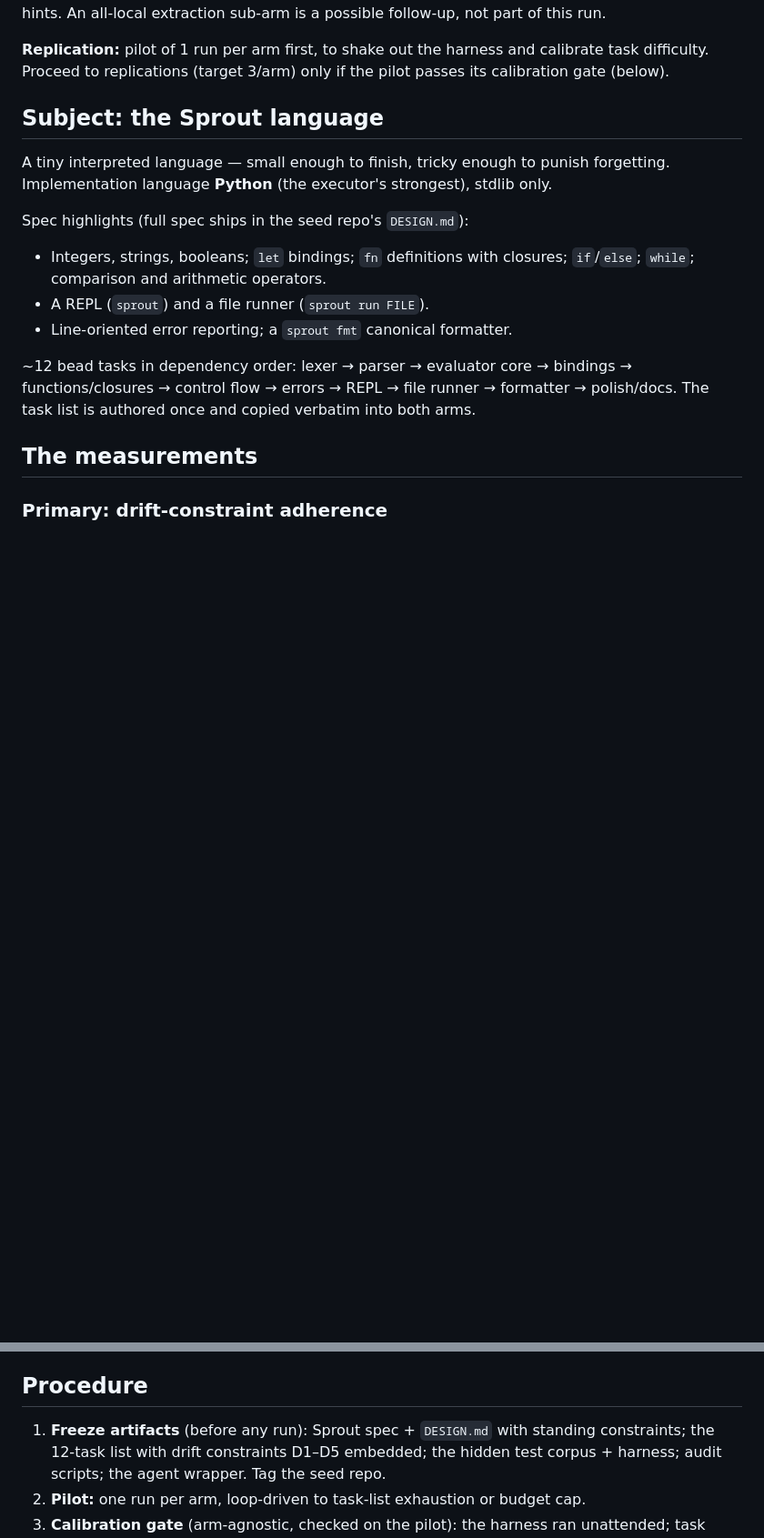
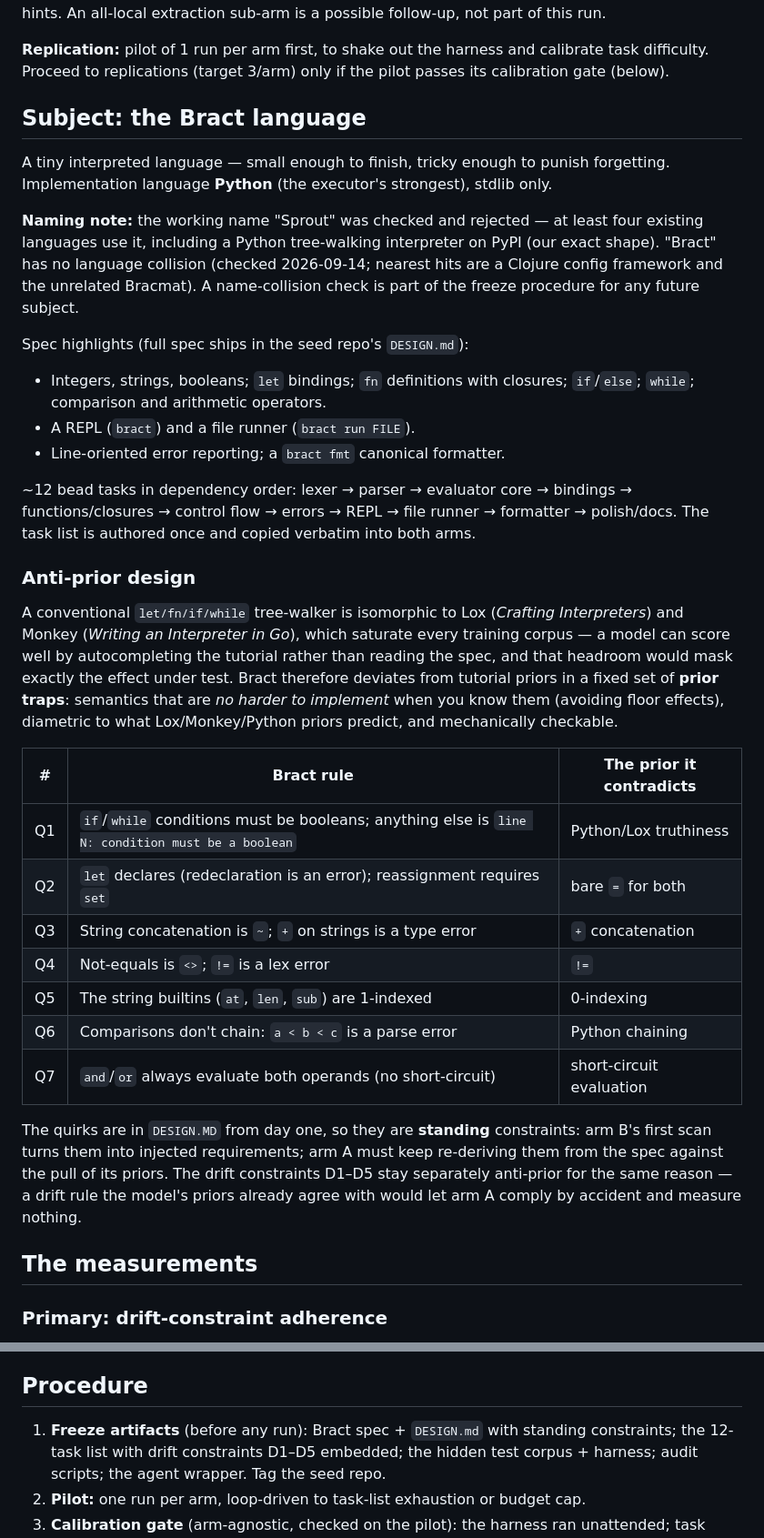
Before and after one commit to swordsmanluke/cloche, a Markdown page: docs/plans/2026-09-14-intent-ab-experiment-protocol.md, 2 parts joined by grey strips. Shown at 91% size. Drawn GitHub-style; blank space fills up the shorter version.

Commit message:
docs: rename experiment subject to Bract, add anti-prior design and trap metric
Sprout collides with several existing toy languages (incl. a Python
tree-walking interpreter on PyPI). Bract is collision-free, and the spec
now deviates from Lox/Monkey tutorial priors in seven checkable prior
traps, measured as a co-primary metric so corpus familiarity is a
controlled variable rather than a confound.

Co-Authored-By: Claude Fable 5 <noreply@anthropic.com>
Claude-Session: https://claude.ai/code/session_01X1in7sNq9DnVRYqgzGBARJ

```diff
--- a/docs/plans/2026-09-14-intent-ab-experiment-protocol.md
+++ b/docs/plans/2026-09-14-intent-ab-experiment-protocol.md
@@ -40,22 +40,56 @@ possible follow-up, not part of this run.
 calibrate task difficulty. Proceed to replications (target 3/arm) only if the
 pilot passes its calibration gate (below).
 
-## Subject: the Sprout language
+## Subject: the Bract language
 
 A tiny interpreted language — small enough to finish, tricky enough to punish
 forgetting. Implementation language **Python** (the executor's strongest), stdlib
 only.
 
+**Naming note:** the working name "Sprout" was checked and rejected — at least
+four existing languages use it, including a Python tree-walking interpreter on
+PyPI (our exact shape). "Bract" has no language collision (checked 2026-09-14;
+nearest hits are a Clojure config framework and the unrelated Bracmat). A
+name-collision check is part of the freeze procedure for any future subject.
+
 Spec highlights (full spec ships in the seed repo's `DESIGN.md`):
 
 - Integers, strings, booleans; `let` bindings; `fn` definitions with closures;
   `if`/`else`; `while`; comparison and arithmetic operators.
-- A REPL (`sprout`) and a file runner (`sprout run FILE`).
-- Line-oriented error reporting; a `sprout fmt` canonical formatter.
+- A REPL (`bract`) and a file runner (`bract run FILE`).
+- Line-oriented error reporting; a `bract fmt` canonical formatter.
 
 ~12 bead tasks in dependency order: lexer → parser → evaluator core → bindings →
 functions/closures → control flow → errors → REPL → file runner → formatter →
 polish/docs. The task list is authored once and copied verbatim into both arms.
+
+### Anti-prior design
+
+A conventional `let/fn/if/while` tree-walker is isomorphic to Lox (*Crafting
+Interpreters*) and Monkey (*Writing an Interpreter in Go*), which saturate every
+training corpus — a model can score well by autocompleting the tutorial rather
+than reading the spec, and that headroom would mask exactly the effect under
+test. Bract therefore deviates from tutorial priors in a fixed set of **prior
+traps**: semantics that are *no harder to implement* when you know them
+(avoiding floor effects), diametric to what Lox/Monkey/Python priors predict,
+and mechanically checkable.
+
+| # | Bract rule | The prior it contradicts |
+|---|---|---|
+| Q1 | `if`/`while` conditions must be booleans; anything else is `line N: condition must be a boolean` | Python/Lox truthiness |
+| Q2 | `let` declares (redeclaration is an error); reassignment requires `set` | bare `=` for both |
+| Q3 | String concatenation is `~`; `+` on strings is a type error | `+` concatenation |
+| Q4 | Not-equals is `<>`; `!=` is a lex error | `!=` |
+| Q5 | The string builtins (`at`, `len`, `sub`) are 1-indexed | 0-indexing |
+| Q6 | Comparisons don't chain: `a < b < c` is a parse error | Python chaining |
+| Q7 | `and`/`or` always evaluate both operands (no short-circuit) | short-circuit evaluation |
+
+The quirks are in `DESIGN.MD` from day one, so they are **standing**
+constraints: arm B's first scan turns them into injected requirements; arm A
+must keep re-deriving them from the spec against the pull of its priors. The
+drift constraints D1–D5 stay separately anti-prior for the same reason — a
+drift rule the model's priors already agree with would let arm A comply by
+accident and measure nothing.
 
 ## The measurements
 
@@ -133,7 +178,7 @@ headline — the automated metrics are the headline.
 
 ## Procedure
 
-1. **Freeze artifacts** (before any run): Sprout spec + `DESIGN.md` with
+1. **Freeze artifacts** (before any run): Bract spec + `DESIGN.md` with
    standing constraints; the 12-task list with drift constraints D1–D5 embedded;
    the hidden test corpus + harness; audit scripts; the agent wrapper. Tag the
    seed repo.
```
Also changed, not shown: other parts of docs/plans/2026-09-14-intent-ab-experiment-protocol.md (+18 -7 lines).
